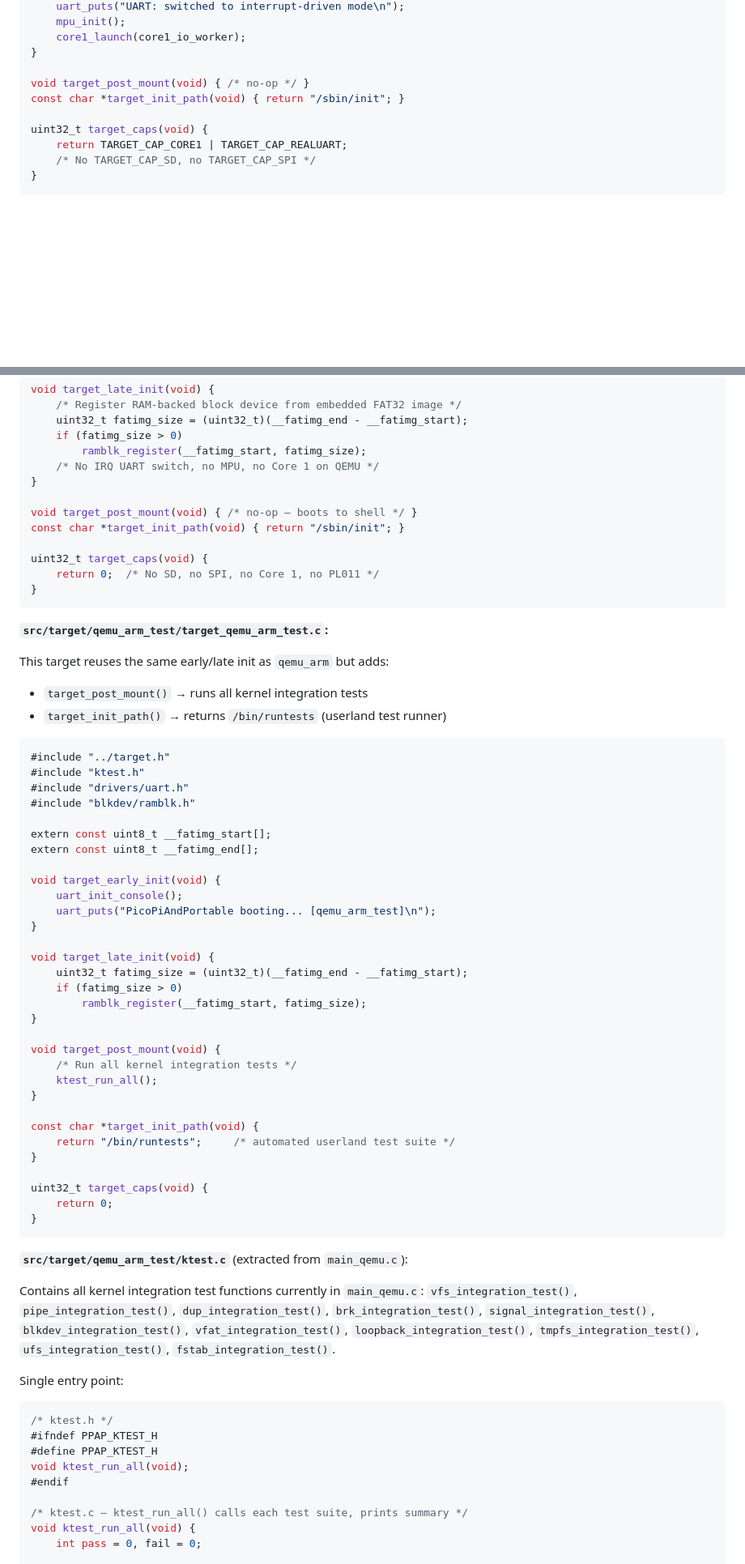
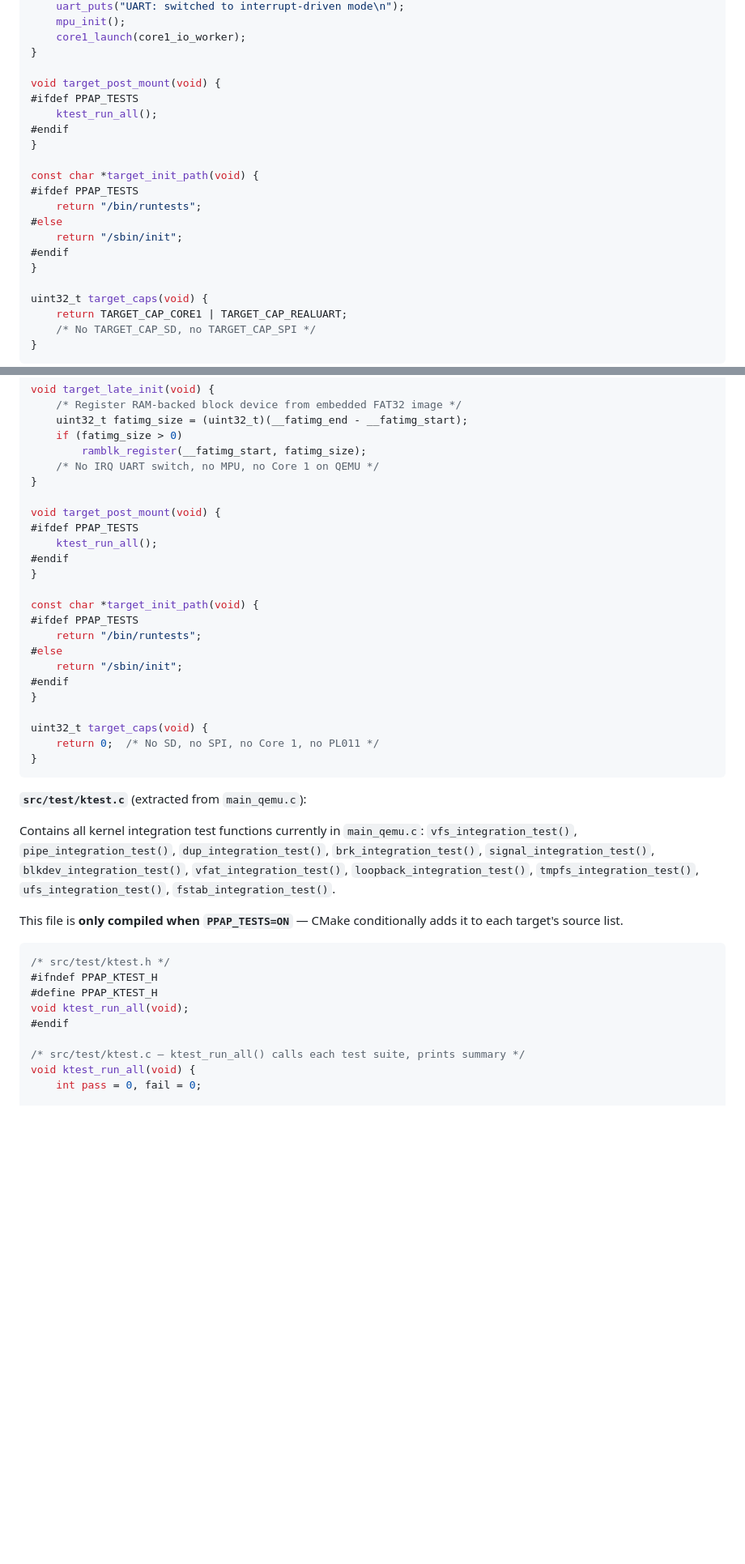
Before and after one commit to toyoshim-i/PiPAPo, a Markdown page: docs/phase7-plan.md, 2 parts joined by grey strips. Shown at 81% size. Drawn GitHub-style; blank space fills up the shorter version.

````diff
--- a/docs/phase7-plan.md
+++ b/docs/phase7-plan.md
@@ -331,8 +344,19 @@ void target_late_init(void) {
     core1_launch(core1_io_worker);
 }
 
-void target_post_mount(void) { /* no-op */ }
-const char *target_init_path(void) { return "/sbin/init"; }
+void target_post_mount(void) {
+#ifdef PPAP_TESTS
+    ktest_run_all();
+#endif
+}
+
+const char *target_init_path(void) {
+#ifdef PPAP_TESTS
+    return "/bin/runtests";
+#else
+    return "/sbin/init";
+#endif
+}
 
 uint32_t target_caps(void) {
     return TARGET_CAP_CORE1 | TARGET_CAP_REALUART;
@@ -365,55 +389,26 @@ void target_late_init(void) {
     /* No IRQ UART switch, no MPU, no Core 1 on QEMU */
 }
 
-void target_post_mount(void) { /* no-op — boots to shell */ }
-const char *target_init_path(void) { return "/sbin/init"; }
+void target_post_mount(void) {
+#ifdef PPAP_TESTS
+    ktest_run_all();
+#endif
+}
+
+const char *target_init_path(void) {
+#ifdef PPAP_TESTS
+    return "/bin/runtests";
+#else
+    return "/sbin/init";
+#endif
+}
 
 uint32_t target_caps(void) {
     return 0;  /* No SD, no SPI, no Core 1, no PL011 */
 }
 ```
 
-**`src/target/qemu_arm_test/target_qemu_arm_test.c`:**
-
-This target reuses the same early/late init as `qemu_arm` but adds:
-- `target_post_mount()` → runs all kernel integration tests
-- `target_init_path()` → returns `/bin/runtests` (userland test runner)
-
-```c
-#include "../target.h"
-#include "ktest.h"
-#include "drivers/uart.h"
-#include "blkdev/ramblk.h"
-
-extern const uint8_t __fatimg_start[];
-extern const uint8_t __fatimg_end[];
-
-void target_early_init(void) {
-    uart_init_console();
-    uart_puts("PicoPiAndPortable booting... [qemu_arm_test]\n");
-}
-
-void target_late_init(void) {
-    uint32_t fatimg_size = (uint32_t)(__fatimg_end - __fatimg_start);
-    if (fatimg_size > 0)
-        ramblk_register(__fatimg_start, fatimg_size);
-}
-
-void target_post_mount(void) {
-    /* Run all kernel integration tests */
-    ktest_run_all();
-}
-
-const char *target_init_path(void) {
-    return "/bin/runtests";     /* automated userland test suite */
-}
-
-uint32_t target_caps(void) {
-    return 0;
-}
-```
-
-**`src/target/qemu_arm_test/ktest.c`** (extracted from `main_qemu.c`):
+**`src/test/ktest.c`** (extracted from `main_qemu.c`):
 
 Contains all kernel integration test functions currently in `main_qemu.c`:
 `vfs_integration_test()`, `pipe_integration_test()`, `dup_integration_test()`,
@@ -421,16 +416,17 @@ Contains all kernel integration test functions currently in `main_qemu.c`:
 `vfat_integration_test()`, `loopback_integration_test()`, `tmpfs_integration_test()`,
 `ufs_integration_test()`, `fstab_integration_test()`.
 
-Single entry point:
+This file is **only compiled when `PPAP_TESTS=ON`** — CMake conditionally
+adds it to each target's source list.
 
 ```c
-/* ktest.h */
+/* src/test/ktest.h */
 #ifndef PPAP_KTEST_H
 #define PPAP_KTEST_H
 void ktest_run_all(void);
 #endif
 
-/* ktest.c — ktest_run_all() calls each test suite, prints summary */
+/* src/test/ktest.c — ktest_run_all() calls each test suite, prints summary */
 void ktest_run_all(void) {
     int pass = 0, fail = 0;
 
````
Also changed, not shown: other parts of docs/phase7-plan.md (+138 -113 lines).
